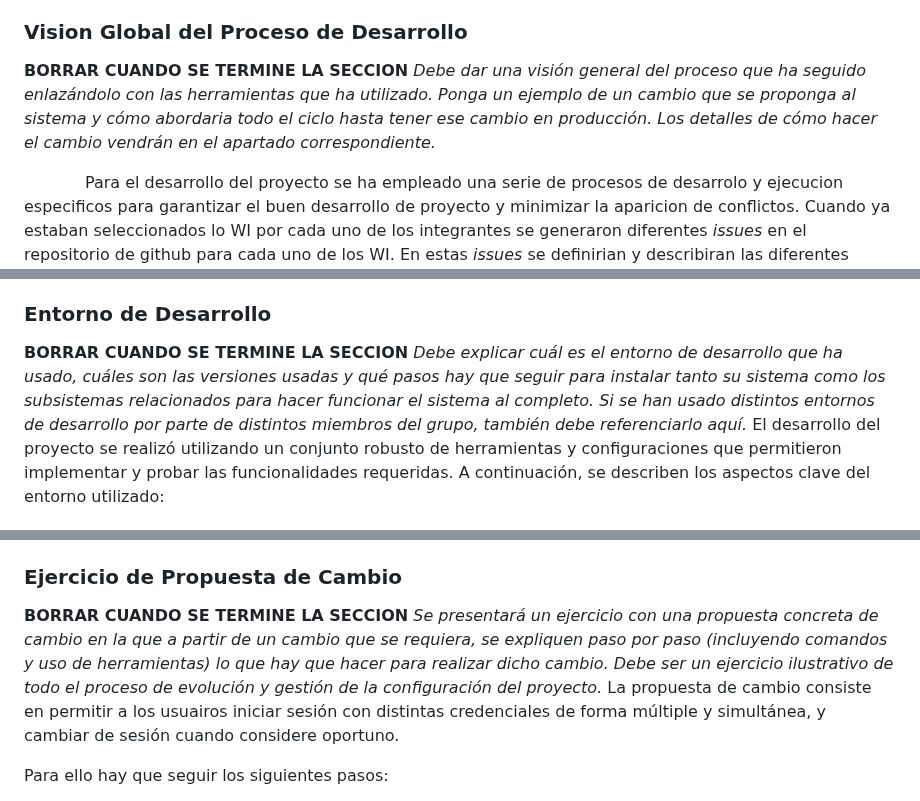
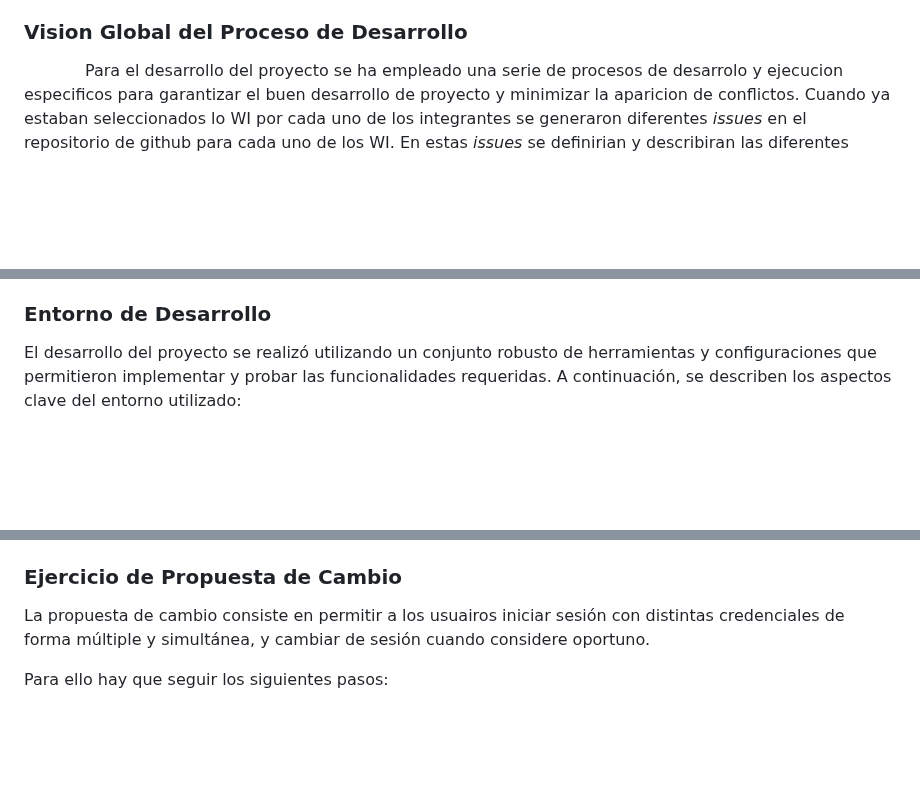
Before and after one commit to berenjena-hub/berenjena-hub, a Markdown page: docs/Documento del Proyecto.md, 3 parts joined by grey strips. Rendered like a GitHub page; blank space fills up the shorter version.

```diff
--- a/docs/Documento del Proyecto.md
+++ b/docs/Documento del Proyecto.md
@@ -82,15 +79,12 @@
 
 ### Vision Global del Proceso de Desarrollo
 
-**BORRAR CUANDO SE TERMINE LA SECCION** *Debe dar una visión general del proceso que ha seguido enlazándolo con las herramientas que ha utilizado. Ponga un ejemplo de un cambio que se proponga al sistema y cómo abordaria todo el ciclo hasta tener ese cambio en producción. Los detalles de cómo hacer el cambio vendrán en el apartado correspondiente.*
-
 &nbsp;&nbsp;&nbsp;&nbsp;&nbsp;&nbsp;&nbsp;&nbsp;&nbsp;&nbsp;&nbsp;&nbsp;Para el desarrollo del proyecto se ha empleado una serie de procesos de desarrolo y ejecucion especificos para garantizar el buen desarrollo de proyecto y minimizar la aparicion de conflictos. Cuando ya estaban seleccionados lo WI por cada uno de los integrantes se generaron diferentes *issues* en el repositorio de github para cada uno de los WI. En estas *issues* se definirian y describiran las diferentes tareas en las que se dividirian los WI, facilitando su desarrollo y la deteccion y resolucion de errores. A cada *issue* se le asignara una *priority* la cual nos dara una vision de cuanto de importante es completarla con exactitud. Una vez que se han establecidos las *issues*, se creo un *project* de github para si poder establecer diferentes estados los cuales poder asignarle a cada *issue* dependiendo en que estapa se encuentre (Por Hacer, En Progreso, En Revision, Hecho).
 
 &nbsp;&nbsp;&nbsp;&nbsp;&nbsp;&nbsp;&nbsp;&nbsp;&nbsp;&nbsp;&nbsp;&nbsp;Una vez comprendido los pasos previos al desarrollo de los WI, entramos de lleno en como es el proceso de desarrollo de uno de ellos, con todos los pasos que implican. Primero, crearemos una rama para el WI, en la que trabajaremos hasta que este terminado el WI. Cuando la rama este creada, asignaremos las *issues* correspondientes a esta rama. Una vez se haya completado el desarrollo de una *issue*, se realizara un *commit* sobre esa rama, siguiendo el formato establecido en el **Acta Fundacional**. Cuando el WI este completo y se hayan realizados los testeos necesarios, se procedera a realizar una *pull request* para introducir los cambios a la rama *main*. Esta *pull request* debe ser aceptada por otro de los integrantes del grupo, que sera el encargado de revisar si existe algun conflicto que impida que se pueda proseguir con la peticion. Cuando se valide la funcionalida y apruebe la *pull request* se debera cerrar la/s *issue/s* de ese WI.
 
 ### Entorno de Desarrollo
 
-**BORRAR CUANDO SE TERMINE LA SECCION** *Debe explicar cuál es el entorno de desarrollo que ha usado, cuáles son las versiones usadas y qué pasos hay que seguir para instalar tanto su sistema como los subsistemas relacionados para hacer funcionar el sistema al completo. Si se han usado distintos entornos de desarrollo por parte de distintos miembros del grupo, también debe referenciarlo aquí.*
 El desarrollo del proyecto se realizó utilizando un conjunto robusto de herramientas y configuraciones que permitieron implementar y probar las funcionalidades requeridas. A continuación, se describen los aspectos clave del entorno utilizado:
 
 El desarrollo del proyecto se realizó utilizando un entorno bien estructurado para garantizar la eficacia y la reproducibilidad del sistema. A continuación, se describen los aspectos clave:
@@ -196,7 +190,6 @@ El proyecto hizo uso de una variedad de librerías y herramientas, incluyendo:
   - `flake8` para análisis estático del código.
 ### Ejercicio de Propuesta de Cambio
 
-**BORRAR CUANDO SE TERMINE LA SECCION** *Se presentará un ejercicio con una propuesta concreta de cambio en la que a partir de un cambio que se requiera, se expliquen paso por paso (incluyendo comandos y uso de herramientas) lo que hay que hacer para realizar dicho cambio. Debe ser un ejercicio ilustrativo de todo el proceso de evolución y gestión de la configuración del proyecto.*
 La propuesta de cambio consiste en permitir a los usuairos iniciar sesión con distintas credenciales de forma múltiple y simultánea, y cambiar de sesión cuando considere oportuno.
 
 Para ello hay que seguir los siguientes pasos:
```
Also changed, not shown: other parts of docs/Documento del Proyecto.md (+9 -8 lines).
